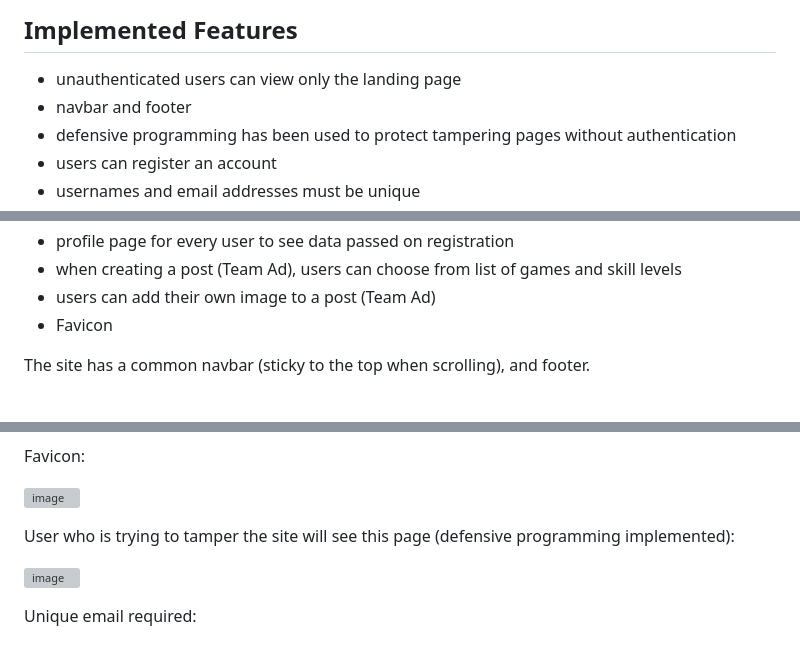
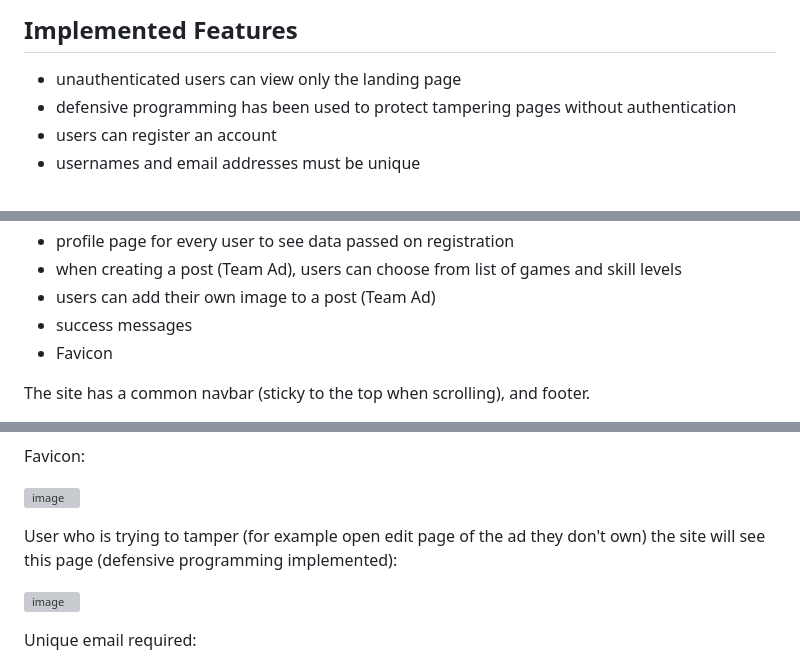
Before and after one commit to PPindel/esports-teammates, a Markdown page: README.md, 3 parts joined by grey strips. Drawn GitHub-style; grey boxes are pictures that could not be loaded.

Commit message:
Update defensive programming section in README.md

```diff
--- a/README.md
+++ b/README.md
@@ -168,7 +168,6 @@ I've created a functional website working similarly to a blog website where peop
 # Features
 ## Implemented Features
 - unauthenticated users can view only the landing page
-- navbar and footer
 - defensive programming has been used to protect tampering pages without authentication
 - users can register an account
 - usernames and email addresses must be unique
@@ -182,6 +181,7 @@ I've created a functional website working similarly to a blog website where peop
 - profile page for every user to see data passed on registration
 - when creating a post (Team Ad), users can choose from list of games and skill levels
 - users can add their own image to a post (Team Ad)
+- success messages
 - Favicon
 
 The site has a common navbar (sticky to the top when scrolling), and footer.
@@ -228,7 +228,7 @@ Favicon:
 
 ![image](https://github.com/PPindel/esports-teammates/assets/114284732/e2800df0-5201-4904-9053-6aba3e9c947a)
 
-User who is trying to tamper the site will see this page (defensive programming implemented):
+User who is trying to tamper (for example open edit page of the ad they don't own) the site will see this page (defensive programming implemented):
 
 ![image](https://github.com/PPindel/esports-teammates/assets/114284732/b686843f-a256-4622-9f2c-280e5c4f1722)
 
```
Also changed, not shown: other parts of README.md (+8 -0 lines).
